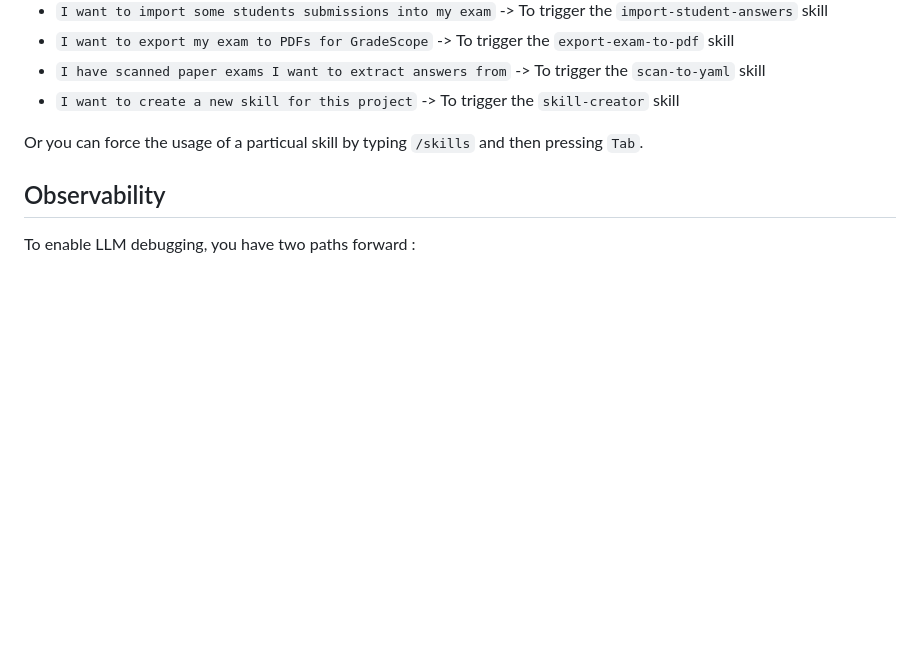
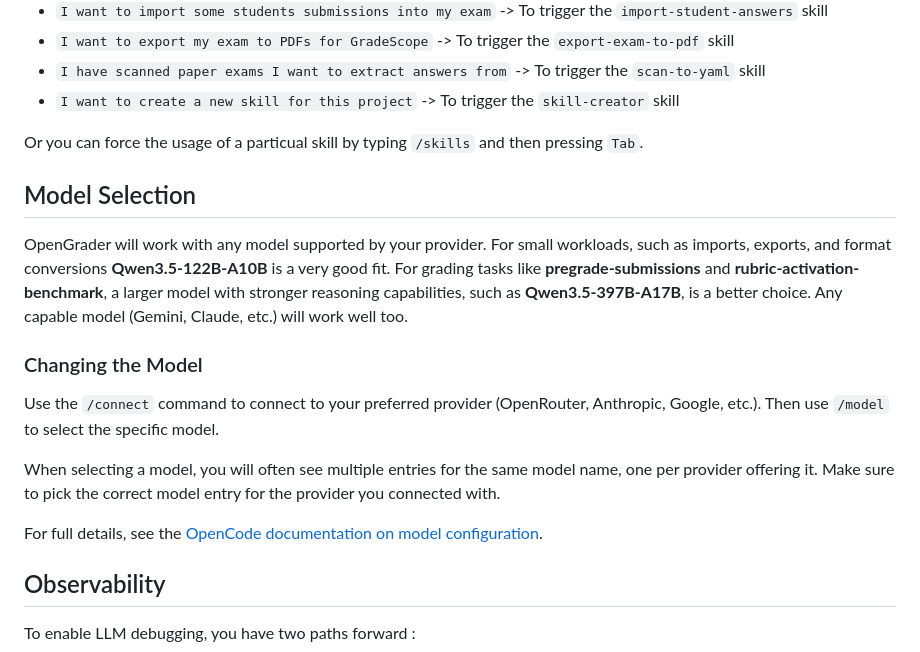
Before and after one commit to ISC-HEI/opengrader, a Markdown page: README.md, the part around the change. Drawn GitHub-style; blank space fills up the shorter version.

Commit message:
fix: Edited readme to add model selection advise
Fixes: #5

```diff
--- a/README.md
+++ b/README.md
@@ -80,6 +80,18 @@ Then, you can start prompting the agent with requests like :
 
 Or you can force the usage of a particual skill by typing `/skills` and then pressing `Tab`.
 
+## Model Selection
+
+OpenGrader will work with any model supported by your provider. For small workloads, such as imports, exports, and format conversions **Qwen3.5-122B-A10B** is a very good fit. For grading tasks like **pregrade-submissions** and **rubric-activation-benchmark**, a larger model with stronger reasoning capabilities, such as **Qwen3.5-397B-A17B**, is a better choice. Any capable model (Gemini, Claude, etc.) will work well too.
+
+### Changing the Model
+
+Use the `/connect` command to connect to your preferred provider (OpenRouter, Anthropic, Google, etc.). Then use `/model` to select the specific model.
+
+When selecting a model, you will often see multiple entries for the same model name, one per provider offering it. Make sure to pick the correct model entry for the provider you connected with.
+
+For full details, see the [OpenCode documentation on model configuration](https://opencode.ai/docs/models/).
+
 ## Observability
 
 To enable LLM debugging, you have two paths forward :
```
